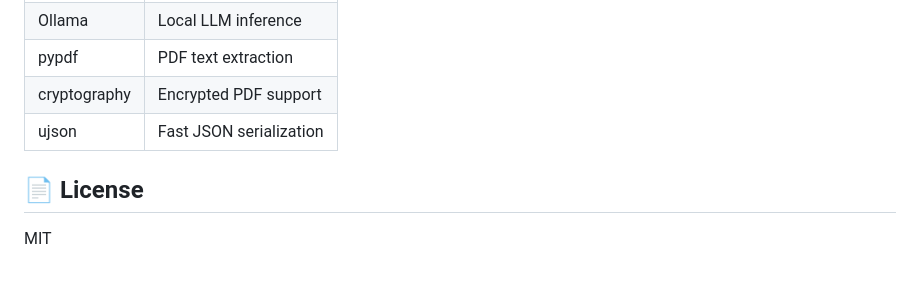
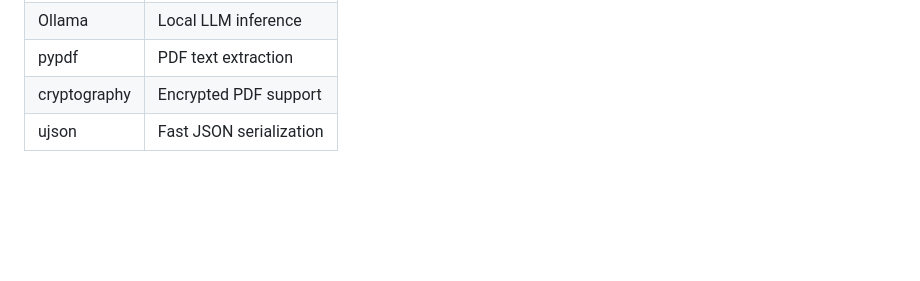
Before and after one commit to sital-tharu/Vectorless_RAG, a Markdown page: README.md, the part around the change. Drawn GitHub-style; blank space fills up the shorter version.

```diff
--- a/README.md
+++ b/README.md
@@ -112,7 +112,3 @@ INDEX_DIR=data/indices
 | pypdf | PDF text extraction |
 | cryptography | Encrypted PDF support |
 | ujson | Fast JSON serialization |
-
-## 📄 License
-
-MIT
```
